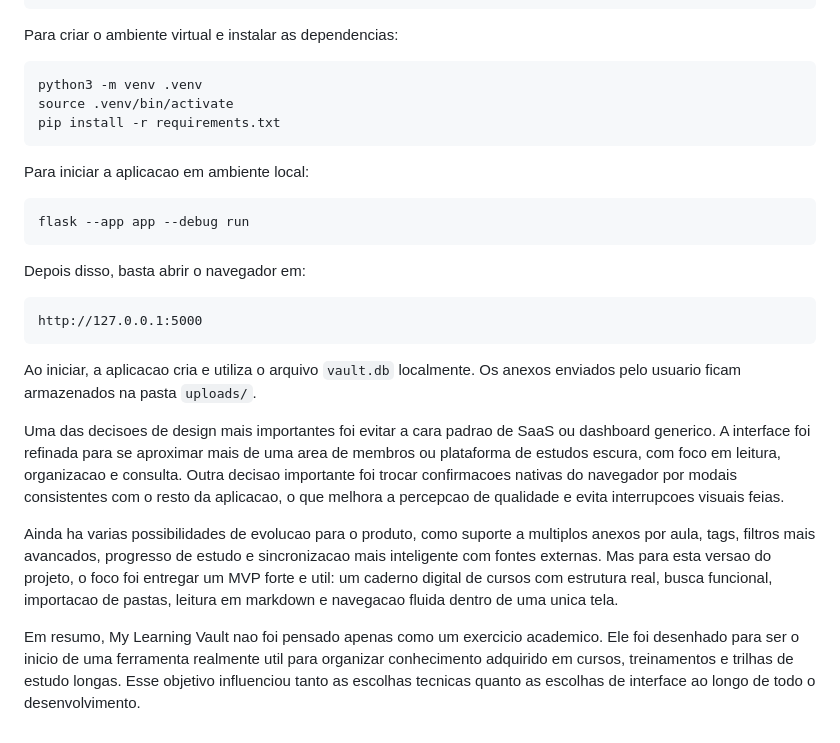
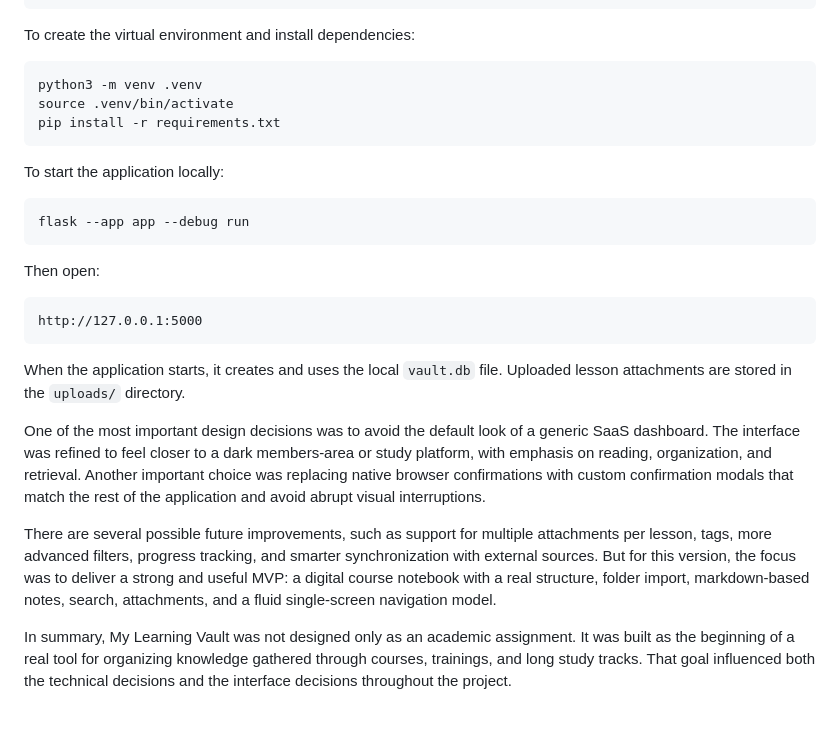
Before and after one commit to gabrielcamarate/my-learning-vault, a Markdown page: README.md, the part around one of its changes. Rendered like a GitHub page.

Commit message:
Translate README to English

````diff
--- a/README.md
+++ b/README.md
@@ -39,7 +39,7 @@ git clone <URL_DO_REPOSITORIO>
 cd my-learning-vault
 ```
 
-Para criar o ambiente virtual e instalar as dependencias:
+To create the virtual environment and install dependencies:
 
 ```bash
 python3 -m venv .venv
@@ -47,22 +47,22 @@ source .venv/bin/activate
 pip install -r requirements.txt
 ```
 
-Para iniciar a aplicacao em ambiente local:
+To start the application locally:
 
 ```bash
 flask --app app --debug run
 ```
 
-Depois disso, basta abrir o navegador em:
+Then open:
 
 ```text
 http://127.0.0.1:5000
 ```
 
-Ao iniciar, a aplicacao cria e utiliza o arquivo `vault.db` localmente. Os anexos enviados pelo usuario ficam armazenados na pasta `uploads/`.
+When the application starts, it creates and uses the local `vault.db` file. Uploaded lesson attachments are stored in the `uploads/` directory.
 
-Uma das decisoes de design mais importantes foi evitar a cara padrao de SaaS ou dashboard generico. A interface foi refinada para se aproximar mais de uma area de membros ou plataforma de estudos escura, com foco em leitura, organizacao e consulta. Outra decisao importante foi trocar confirmacoes nativas do navegador por modais consistentes com o resto da aplicacao, o que melhora a percepcao de qualidade e evita interrupcoes visuais feias.
+One of the most important design decisions was to avoid the default look of a generic SaaS dashboard. The interface was refined to feel closer to a dark members-area or study platform, with emphasis on reading, organization, and retrieval. Another important choice was replacing native browser confirmations with custom confirmation modals that match the rest of the application and avoid abrupt visual interruptions.
 
-Ainda ha varias possibilidades de evolucao para o produto, como suporte a multiplos anexos por aula, tags, filtros mais avancados, progresso de estudo e sincronizacao mais inteligente com fontes externas. Mas para esta versao do projeto, o foco foi entregar um MVP forte e util: um caderno digital de cursos com estrutura real, busca funcional, importacao de pastas, leitura em markdown e navegacao fluida dentro de uma unica tela.
+There are several possible future improvements, such as support for multiple attachments per lesson, tags, more advanced filters, progress tracking, and smarter synchronization with external sources. But for this version, the focus was to deliver a strong and useful MVP: a digital course notebook with a real structure, folder import, markdown-based notes, search, attachments, and a fluid single-screen navigation model.
 
-Em resumo, My Learning Vault nao foi pensado apenas como um exercicio academico. Ele foi desenhado para ser o inicio de uma ferramenta realmente util para organizar conhecimento adquirido em cursos, treinamentos e trilhas de estudo longas. Esse objetivo influenciou tanto as escolhas tecnicas quanto as escolhas de interface ao longo de todo o desenvolvimento.
+In summary, My Learning Vault was not designed only as an academic assignment. It was built as the beginning of a real tool for organizing knowledge gathered through courses, trainings, and long study tracks. That goal influenced both the technical decisions and the interface decisions throughout the project.
````
Also changed, not shown: other parts of README.md (+21 -21 lines).
